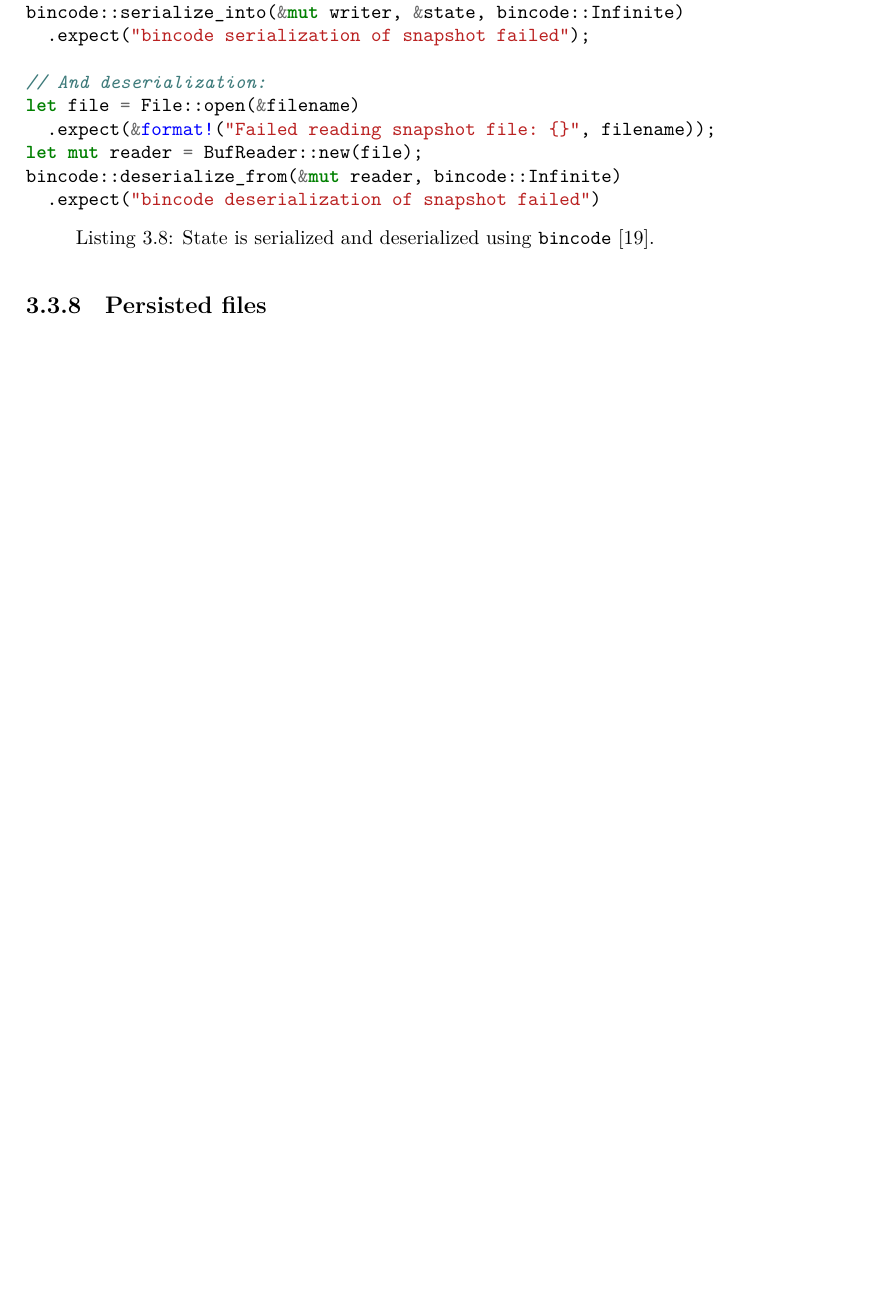
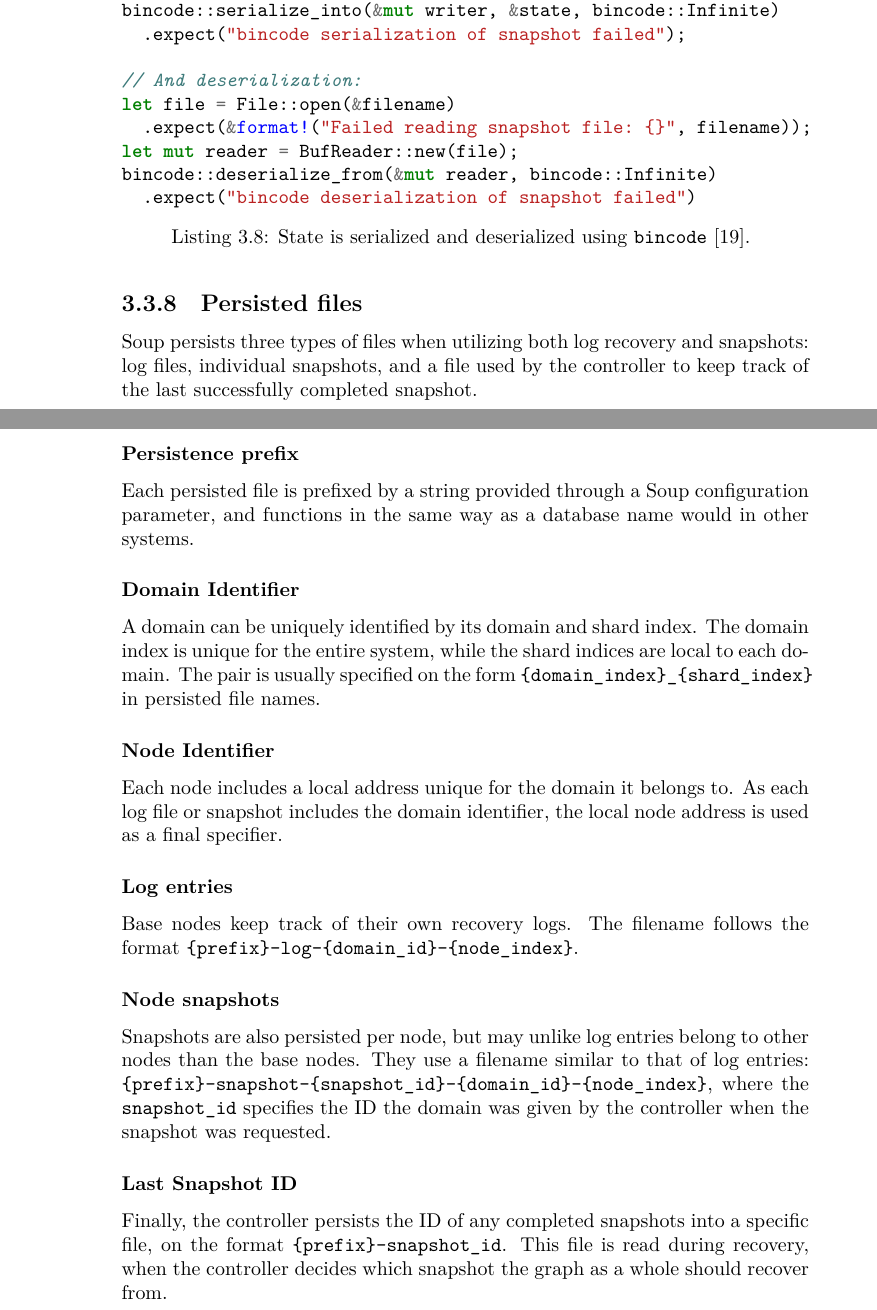
Before and after one commit to ekmartin/thesis, a LaTeX thesis (report.tex): part of page 32 of 42 before the commit and two parts of pages 25 and 26 of 33 after it, the two joined at a grey line, cut so that both start at the same text, the shorter picture padded with empty space. Compiled offline with XeLaTeX.

Commit message:
Add file types

```diff
--- a/report.tex
+++ b/report.tex
@@ -1,4 +1,4 @@
-\documentclass[b5paper]{report}
+\documentclass[a4paper]{report}
 \usepackage{color}
 \usepackage{xcolor}
 \usepackage{tikz}
@@ -984,6 +984,43 @@ bincode::deserialize_from(&mut reader, bincode::Infinite)
 \end{listing}
 
 \subsection{Persisted files}
+Soup persists three types of files when utilizing both log recovery and
+snapshots: log files, individual snapshots, and a file used by the controller to
+keep track of the last successfully completed snapshot.
+
+\subsubsection{Persistence prefix}
+Each persisted file is prefixed by a string provided through a Soup
+configuration parameter, and functions in the same way as a database name would
+in other systems.
+
+\subsubsection{Domain Identifier}
+A domain can be uniquely identified by its domain and shard index. The domain
+index is unique for the entire system, while the shard indices are local to each
+domain. The pair is usually specified on the form
+\texttt{\{domain\_index\}\_\{shard\_index\}} in persisted file names.
+
+\subsubsection{Node Identifier}
+Each node includes a local address unique for the domain it belongs to. As
+each log file or snapshot includes the domain identifier, the local node address
+is used as a final specifier.
+
+\subsubsection{Log entries}
+Base nodes keep track of their own recovery logs. The filename follows the
+format \texttt{\{prefix\}-log-\{domain\_id\}-\{node\_index\}}.
+
+\subsubsection{Node snapshots}
+Snapshots are also persisted per node, but may unlike log entries belong to
+other nodes than the base nodes. They use a filename similar to that of log
+entries:
+\texttt{\{prefix\}-snapshot-\{snapshot\_id\}-\{domain\_id\}-\{node\_index\}},
+where the \texttt{snapshot\_id} specifies the ID the domain was given by the
+controller when the snapshot was requested.
+
+\subsubsection{Last Snapshot ID}
+Finally, the controller persists the ID of any completed snapshots into a
+specific file, on the format \texttt{\{prefix\}-snapshot\_id}. This file is read
+during recovery, when the controller decides which snapshot the graph as a whole
+should recover from.
 
 \chapter{Results}
 Soup is just as durable with log based recovery as it is with snapshotting. The
```
Also changed, not shown: report.tex (19 more changed lines).
